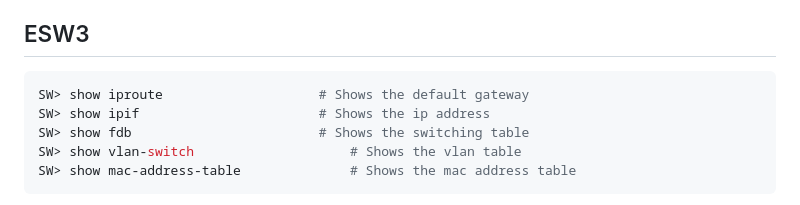
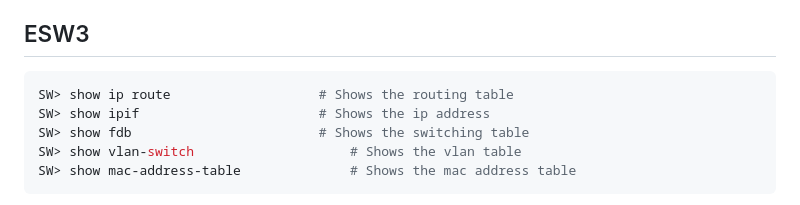
Before and after one commit to tfdmendes/rc1-project, a Markdown page: Readme.md, the part around the change. Drawn GitHub-style.

````diff
--- a/Readme.md
+++ b/Readme.md
@@ -17,7 +17,7 @@
 
 ## ESW3 <a name="esw3"></a>
 ```sh
-SW> show iproute					# Shows the default gateway
+SW> show ip route					# Shows the routing table
 SW> show ipif						# Shows the ip address
 SW> show fdb						# Shows the switching table
 SW> show vlan-switch					# Shows the vlan table
````
